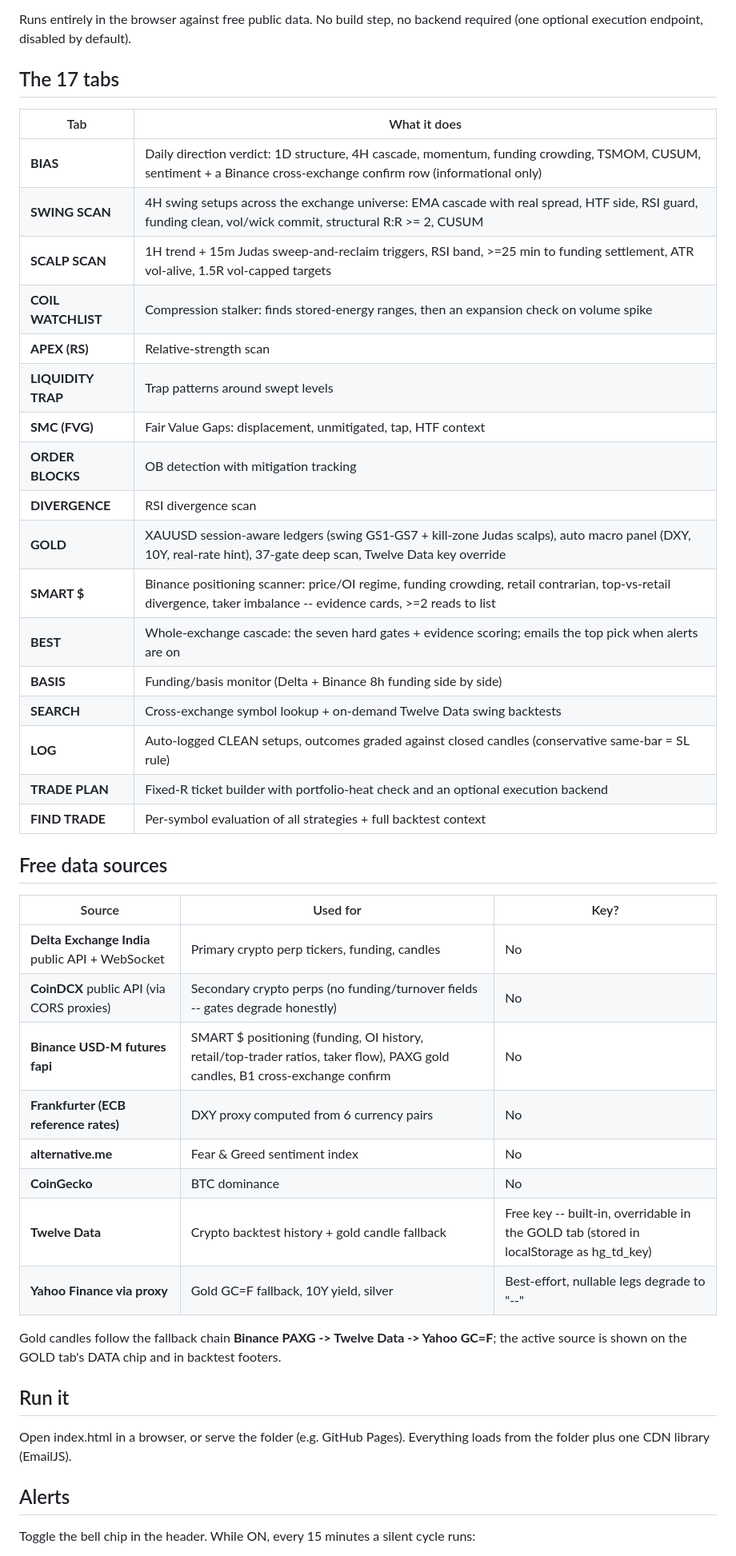
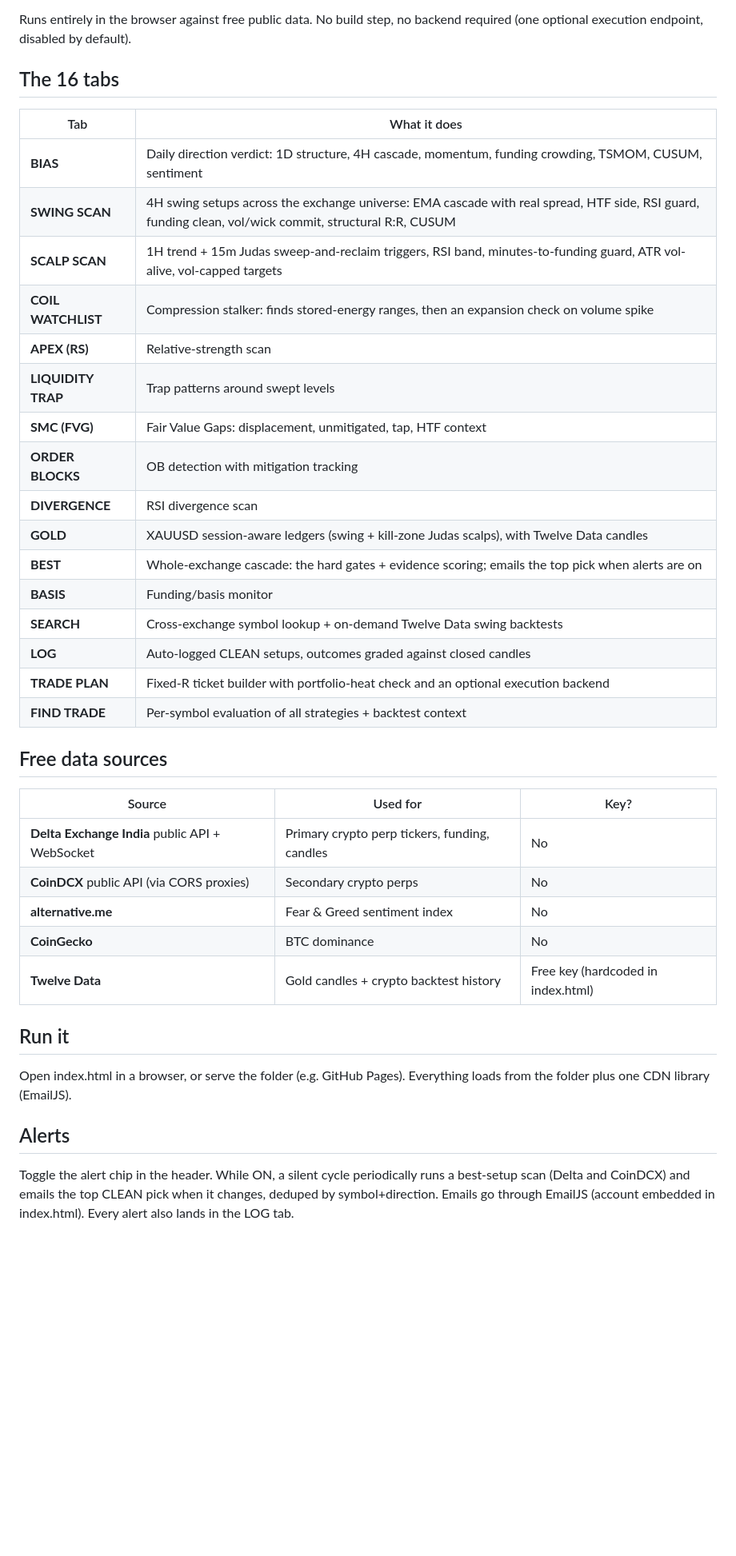
Before and after one commit to drsharma994-rgb/hardgate, a Markdown page: README.md, the part around one of its changes. Shown at 80% size. Rendered like a GitHub page; blank space fills up the shorter version.

```diff
--- a/README.md
+++ b/README.md
@@ -4,42 +4,36 @@
 
 Runs entirely in the browser against free public data. No build step, no backend required (one optional execution endpoint, disabled by default).
 
-## The 17 tabs
+## The 16 tabs
 
 | Tab | What it does |
 |---|---|
-| **BIAS** | Daily direction verdict: 1D structure, 4H cascade, momentum, funding crowding, TSMOM, CUSUM, sentiment + a Binance cross-exchange confirm row (informational only) |
-| **SWING SCAN** | 4H swing setups across the exchange universe: EMA cascade with real spread, HTF side, RSI guard, funding clean, vol/wick commit, structural R:R >= 2, CUSUM |
-| **SCALP SCAN** | 1H trend + 15m Judas sweep-and-reclaim triggers, RSI band, >=25 min to funding settlement, ATR vol-alive, 1.5R vol-capped targets |
+| **BIAS** | Daily direction verdict: 1D structure, 4H cascade, momentum, funding crowding, TSMOM, CUSUM, sentiment |
+| **SWING SCAN** | 4H swing setups across the exchange universe: EMA cascade with real spread, HTF side, RSI guard, funding clean, vol/wick commit, structural R:R, CUSUM |
+| **SCALP SCAN** | 1H trend + 15m Judas sweep-and-reclaim triggers, RSI band, minutes-to-funding guard, ATR vol-alive, vol-capped targets |
 | **COIL WATCHLIST** | Compression stalker: finds stored-energy ranges, then an expansion check on volume spike |
 | **APEX (RS)** | Relative-strength scan |
 | **LIQUIDITY TRAP** | Trap patterns around swept levels |
 | **SMC (FVG)** | Fair Value Gaps: displacement, unmitigated, tap, HTF context |
 | **ORDER BLOCKS** | OB detection with mitigation tracking |
 | **DIVERGENCE** | RSI divergence scan |
-| **GOLD** | XAUUSD session-aware ledgers (swing GS1-GS7 + kill-zone Judas scalps), auto macro panel (DXY, 10Y, real-rate hint), 37-gate deep scan, Twelve Data key override |
-| **SMART $** | Binance positioning scanner: price/OI regime, funding crowding, retail contrarian, top-vs-retail divergence, taker imbalance -- evidence cards, >=2 reads to list |
-| **BEST** | Whole-exchange cascade: the seven hard gates + evidence scoring; emails the top pick when alerts are on |
-| **BASIS** | Funding/basis monitor (Delta + Binance 8h funding side by side) |
+| **GOLD** | XAUUSD session-aware ledgers (swing + kill-zone Judas scalps), with Twelve Data candles |
+| **BEST** | Whole-exchange cascade: the hard gates + evidence scoring; emails the top pick when alerts are on |
+| **BASIS** | Funding/basis monitor |
 | **SEARCH** | Cross-exchange symbol lookup + on-demand Twelve Data swing backtests |
-| **LOG** | Auto-logged CLEAN setups, outcomes graded against closed candles (conservative same-bar = SL rule) |
+| **LOG** | Auto-logged CLEAN setups, outcomes graded against closed candles |
 | **TRADE PLAN** | Fixed-R ticket builder with portfolio-heat check and an optional execution backend |
-| **FIND TRADE** | Per-symbol evaluation of all strategies + full backtest context |
+| **FIND TRADE** | Per-symbol evaluation of all strategies + backtest context |
 
 ## Free data sources
 
 | Source | Used for | Key? |
 |---|---|---|
 | **Delta Exchange India** public API + WebSocket | Primary crypto perp tickers, funding, candles | No |
-| **CoinDCX** public API (via CORS proxies) | Secondary crypto perps (no funding/turnover fields -- gates degrade honestly) | No |
-| **Binance USD-M futures fapi** | SMART $ positioning (funding, OI history, retail/top-trader ratios, taker flow), PAXG gold candles, B1 cross-exchange confirm | No |
-| **Frankfurter (ECB reference rates)** | DXY proxy computed from 6 currency pairs | No |
+| **CoinDCX** public API (via CORS proxies) | Secondary crypto perps | No |
 | **alternative.me** | Fear & Greed sentiment index | No |
 | **CoinGecko** | BTC dominance | No |
-| **Twelve Data** | Crypto backtest history + gold candle fallback | Free key -- built-in, overridable in the GOLD tab (stored in localStorage as hg_td_key) |
-| **Yahoo Finance via proxy** | Gold GC=F fallback, 10Y yield, silver | Best-effort, nullable legs degrade to "--" |
-
-Gold candles follow the fallback chain **Binance PAXG -> Twelve Data -> Yahoo GC=F**; the active source is shown on the GOLD tab's DATA chip and in backtest footers.
+| **Twelve Data** | Gold candles + crypto backtest history | Free key (hardcoded in index.html) |
 
 ## Run it
 
@@ -47,5 +41,5 @@ Open index.html in a browser, or serve the folder (e.g. GitHub Pages). Everythin
 
 ## Alerts
 
-Toggle the bell chip in the header. While ON, every 15 minutes a silent cycle runs:
+Toggle the alert chip in the header. While ON, a silent cycle periodically runs a best-setup scan (Delta and CoinDCX) and emails the top CLEAN pick when it changes, deduped by symbol+direction. Emails go through EmailJS (account embedded in index.html). Every alert also lands in the LOG tab.
 
```
Also changed, not shown: other parts of README.md (+10 -27 lines).
